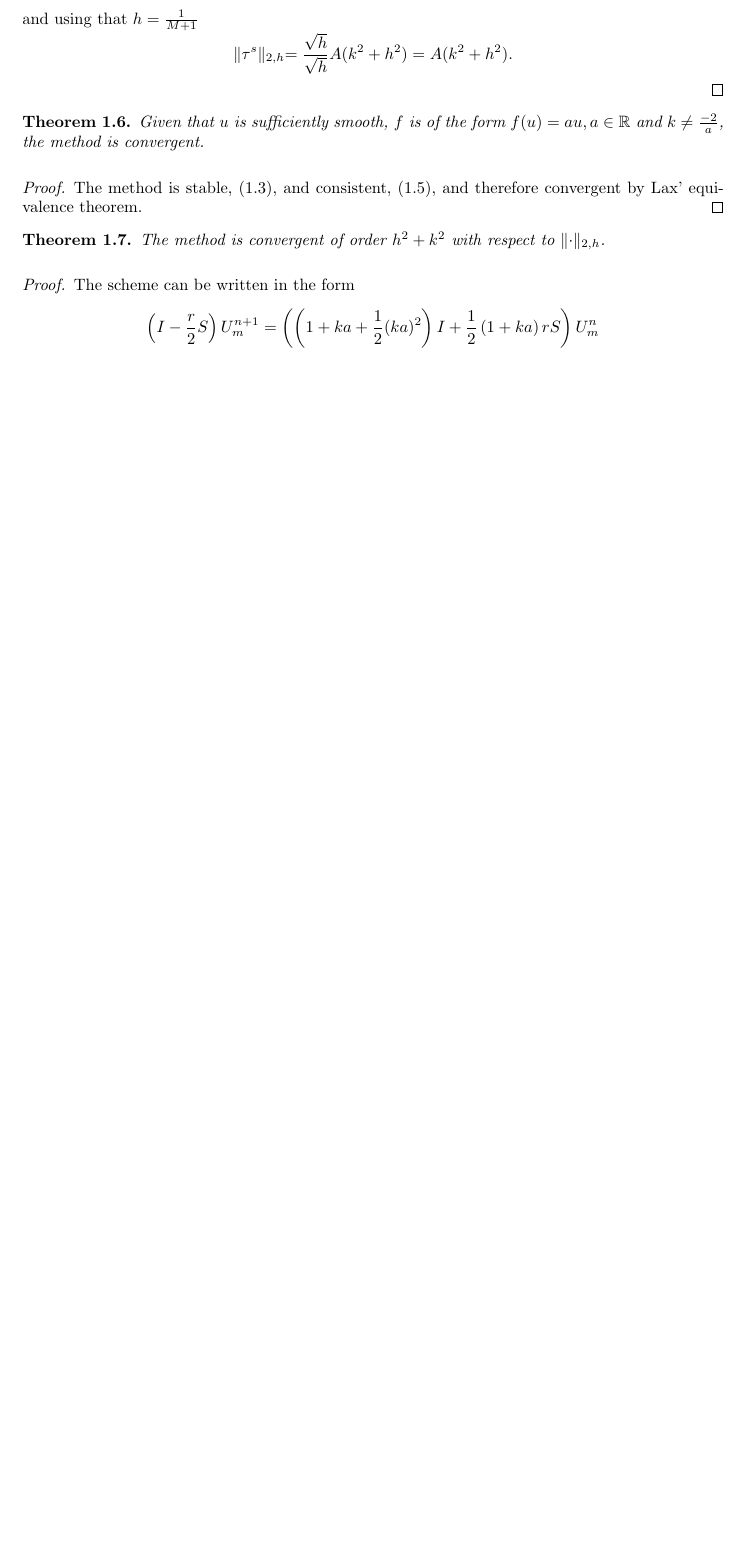
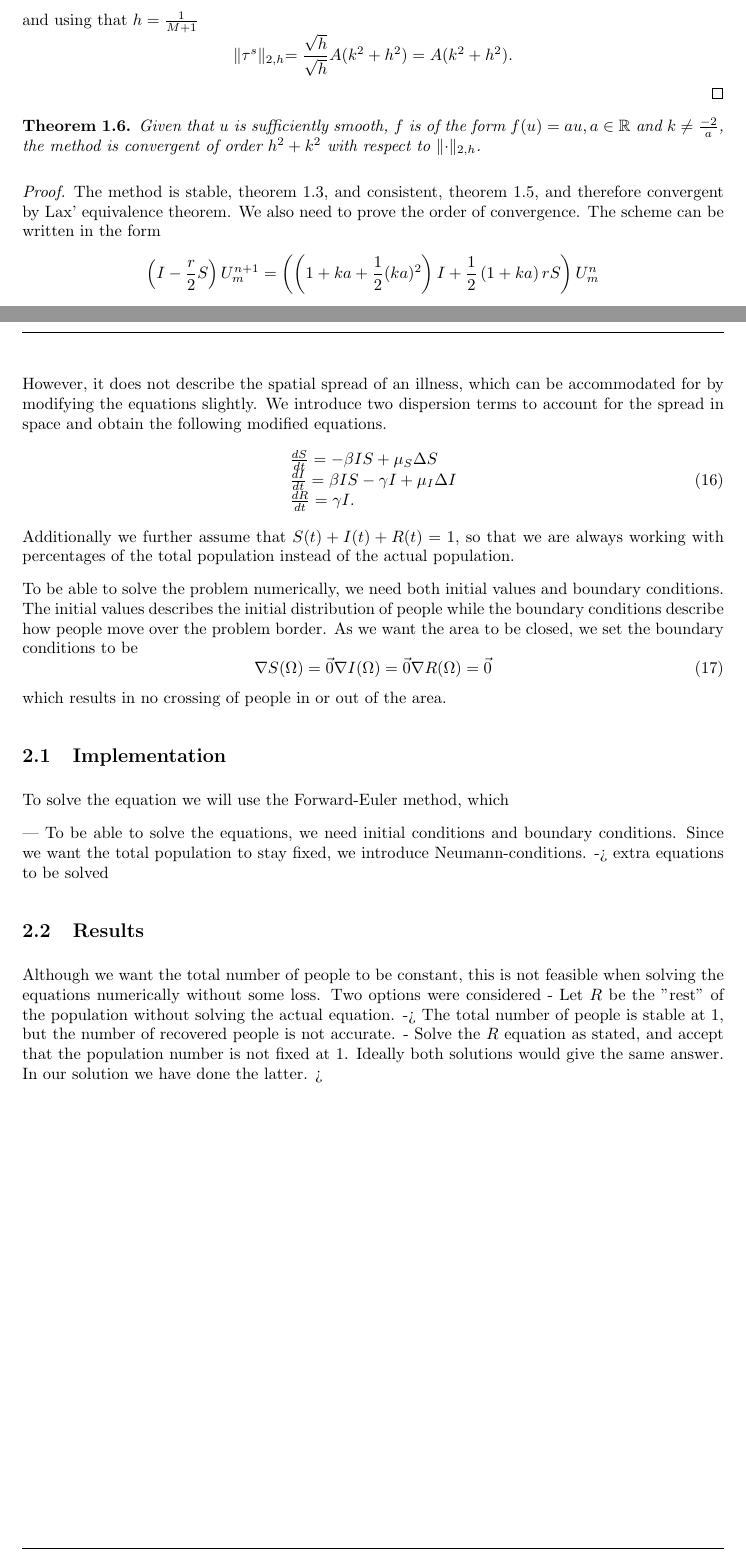
Before and after one commit to Kajrakso/numdiff_project1, a LaTeX document (report/main.tex, which reads report/Sections/Oppg1.tex, report/Sections/Oppg2.tex): part of page 6 of 7 before the commit and two parts of pages 6 and 8 of 8 after it, the two joined at a grey line, cut so that both start at the same text, the shorter picture padded with empty space. Compiled offline with pdfLaTeX.

Commit message:
Updates from Overleaf

```diff
--- a/report/Sections/Oppg1.tex
+++ b/report/Sections/Oppg1.tex
@@ -293,21 +293,13 @@ We use the definition of $\lVert\cdot\lVert_{2,h}$ and theorem \ref{consistent}
     and using that $h = \frac{1}{M+1}$
     $$\lVert\tau^s \lVert_{2, h} = \frac{\sqrt{h}}{\sqrt{h}}A(k^2+h^2) = A(k^2+h^2).$$
 \end{proof}
+
 \begin{theorem}
-    \label{convergence_lax}
-    Given that $u$ is sufficiently smooth,  $f$ is of the form $f(u)=au, a\in \mathbb{R}$ and $k \neq \frac{-2}{a}$, the method is convergent.
+    Given that $u$ is sufficiently smooth,  $f$ is of the form $f(u)=au, a\in \mathbb{R}$ and $k \neq \frac{-2}{a}$, the method is convergent of order $h^2+k^2$ with respect to $\lVert\cdot \lVert_{2, h}$.
 \end{theorem}
 
 \begin{proof}
-    The method is stable, (\ref{stability}), and consistent, (\ref{consistent}), and therefore convergent by Lax' equivalence theorem.
-\end{proof}
-
-
-\begin{theorem}
-    The method is convergent of order $h^2+k^2$ with respect to $\lVert\cdot \lVert_{2, h}$.
-\end{theorem}
-
-\begin{proof}
+    The method is stable, theorem \ref{stability}, and consistent, theorem \ref{consistent}, and therefore convergent by Lax' equivalence theorem. We also need to prove the order of convergence.
     The scheme can be written in the form
     $$\left(I - \frac{r}{2}S \right)U_{m}^{n+1} = \left( \left(1+ka+\frac{1}{2}(ka)^2\right)I + \frac{1}{2}\left(1+ka\right)rS\right)U_{m}^n$$
     or using $A = \left(I - \frac{r}{2}S \right)$ and $B = \left( \left(1+ka+\frac{1}{2}(ka)^2\right)I + \frac{1}{2}\left(1+ka\right)rS\right)$ as
--- a/report/Sections/Oppg2.tex
+++ b/report/Sections/Oppg2.tex
@@ -11 +17,34 @@ A famous model for the modeling of sickness over time is the SIR-model. It is gi
 \end{equation}
+However, it does not describe the spatial spread of an illness, which can be accommodated for by modifying the equations slightly. We introduce
+two dispersion terms to account for the spread in space and obtain the following modified equations.
+\begin{equation}
+    \begin{array}{lcr}
+        \frac{dS}{dt} = -\beta I S + \mu_S \Delta S \\
+        \frac{dI}{dt} = \beta IS - \gamma I + \mu_I \Delta I\\
+        \frac{dR}{dt} = \gamma I. \\
+    \end{array}
+\end{equation}
+Additionally we further assume that $S(t) + I(t) + R(t) = 1$, so that we are always working with percentages of the total population instead of the actual population.
+
+To be able to solve the problem numerically, we need both initial values and boundary conditions. The initial values describes the initial distribution of people
+while the boundary conditions describe how people move over the problem border. As we want the area to be closed, we set the boundary conditions to be
+\begin{equation}
+    \nabla S(\Omega) = \Vec{0} \\
+    \nabla I(\Omega) = \Vec{0} \\
+    \nabla R(\Omega) = \Vec{0} \\
+\end{equation}
+which results in no crossing of people in or out of the area.
+
+\subsection{Implementation}
+To solve the equation we will use the Forward-Euler method, which
+
+---
+To be able to solve the equations, we need initial conditions and boundary conditions. Since we want the total population to stay fixed, we introduce Neumann-conditions.
+-> extra equations to be solved
+
+\subsection{Results}
+Although we want the total number of people to be constant, this is not feasible when solving the equations numerically without some loss. Two options were considered
+- Let $R$ be the "rest" of the population without solving the actual equation. -> The total number of people is stable at $1$, but the number of recovered people is not accurate.
+- Solve the $R$ equation as stated, and accept that the population number is not fixed at 1.
+Ideally both solutions would give the same answer.
+In our solution we have done the latter. >
```
Also changed, not shown: report/Sections/Oppg2.tex (14 more changed lines).
